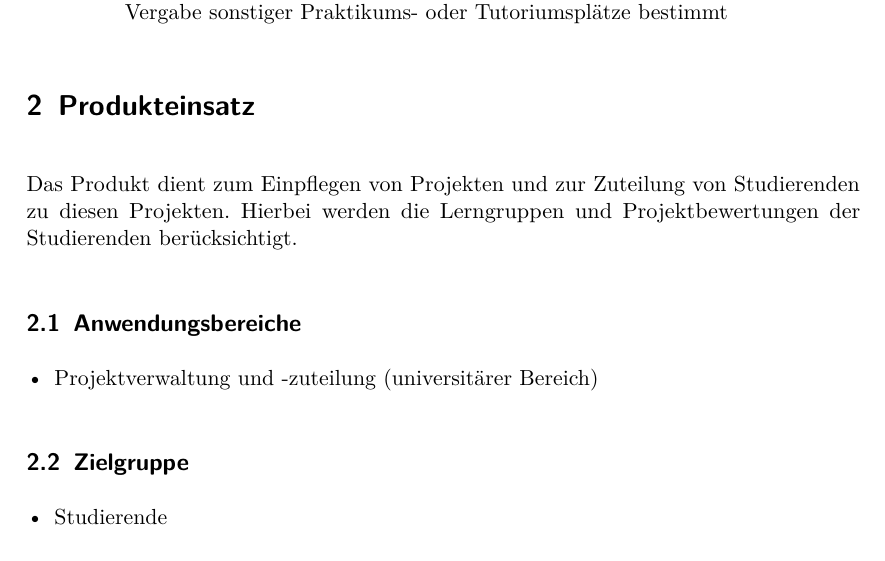
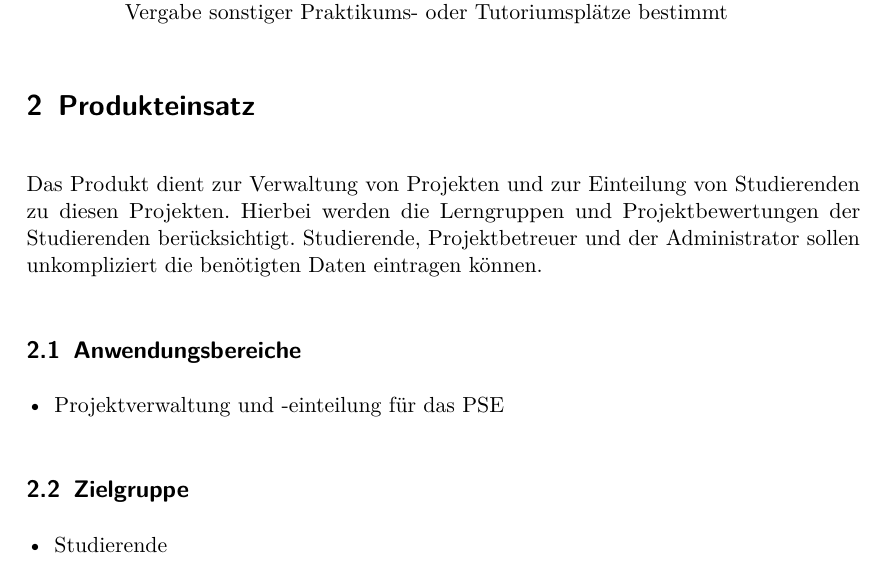
Before and after one commit to EmilDohse/pse_allocation, a LaTeX document (Pflichtenheft_pse/document.tex): part of page 6 of 45, cut so that both start at the same text. Compiled offline with pdfLaTeX.

Commit message:
Produkteinsatz Formulierung geändert

```diff
--- a/Pflichtenheft_pse/document.tex
+++ b/Pflichtenheft_pse/document.tex
@@ -235,16 +235,18 @@ für die Vergabe sonstiger Praktikums- oder Tutoriumsplätze bestimmt
 %jekte und die Einteilung zur Praxis der Softwareentwicklung rechnerunterstützt
 % durch-
 %zuführen können.
-%TODO formulierung
-Das Produkt dient zum Einpflegen von \glspl{Projekt}n und zur Zuteilung von
-\glspl{Studierender}n zu diesen \glspl{Projekt}n. Hierbei werden die \glspl{Lerngruppe}
-und \glspl{Bewertung} der \glspl{Studierender}n berücksichtigt.
+
+Das Produkt dient zur Verwaltung von \glspl{Projekt}n und zur \gls{Einteilung} von
+\glspl{Studierender}n zu diesen \glspl{Projekt}n.
+Hierbei werden die \glspl{Lerngruppe} und \glspl{Bewertung} der \glspl{Studierender}n berücksichtigt.
+\glspl{Studierender}, \glspl{Projektbetreuer} und der \gls{Admin} sollen unkompliziert die benötigten Daten eintragen können.
+
 
 
 \subsection{Anwendungsbereiche}
 
 \begin{itemize}
-  \item Projektverwaltung und -zuteilung (universitärer Bereich) %TODO Detail
+  \item Projektverwaltung und -einteilung für das \gls{PSE}
 \end{itemize}
 
 \subsection{Zielgruppe}
```
